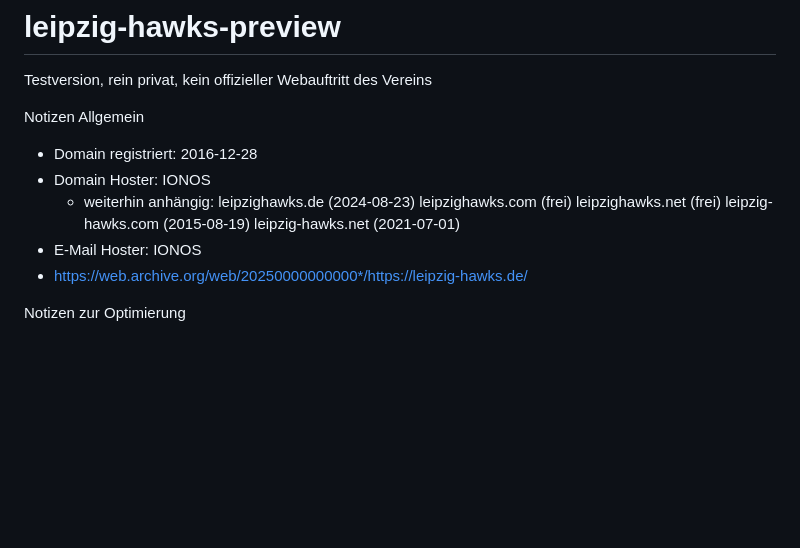
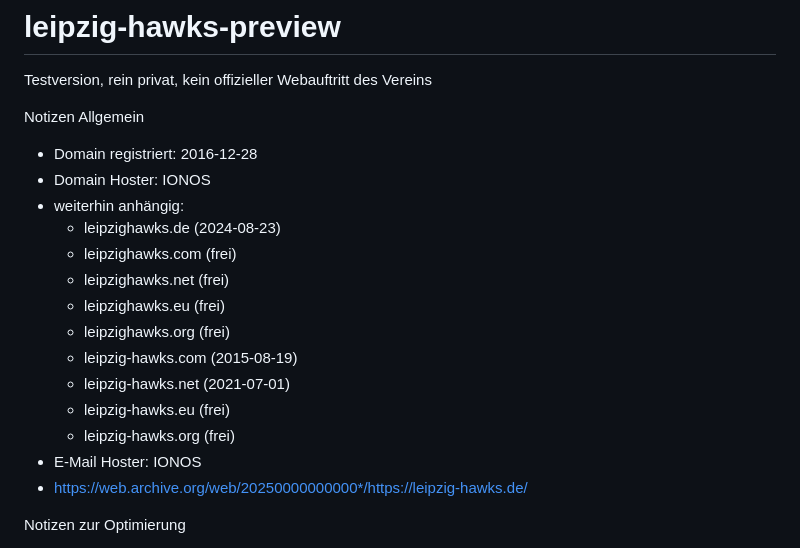
Before and after one commit to vonHochstein/leipzig-hawks-preview, a Markdown page: README.md, the part around the change. Rendered like a GitHub page; blank space fills up the shorter version.

Commit message:
README.md aktualisieren

```diff
--- a/README.md
+++ b/README.md
@@ -4,12 +4,16 @@ Testversion, rein privat, kein offizieller Webauftritt des Vereins
 Notizen Allgemein
 - Domain registriert: 2016-12-28
 - Domain Hoster: IONOS
-  - weiterhin anhängig:
-    leipzighawks.de (2024-08-23)
-    leipzighawks.com (frei)
-    leipzighawks.net (frei)
-    leipzig-hawks.com (2015-08-19)
-    leipzig-hawks.net (2021-07-01)
+- weiterhin anhängig:
+  - leipzighawks.de (2024-08-23)
+  - leipzighawks.com (frei)
+  - leipzighawks.net (frei)
+  - leipzighawks.eu (frei)
+  - leipzighawks.org (frei)
+  - leipzig-hawks.com (2015-08-19)
+  - leipzig-hawks.net (2021-07-01)
+  - leipzig-hawks.eu (frei)
+  - leipzig-hawks.org (frei)
 - E-Mail Hoster: IONOS
 - https://web.archive.org/web/20250000000000*/https://leipzig-hawks.de/
 
```
